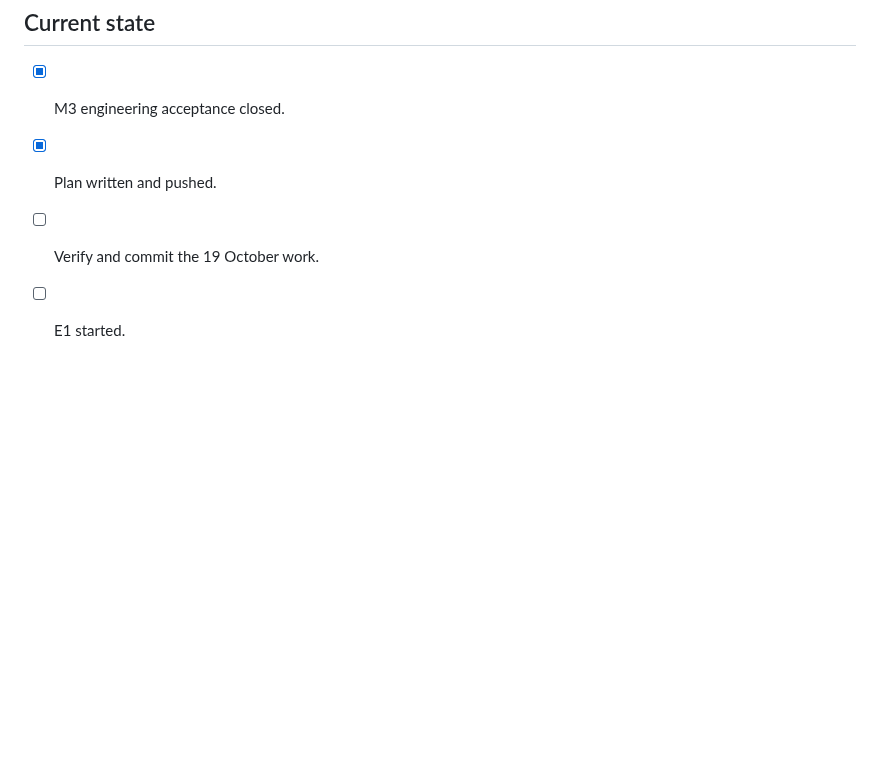
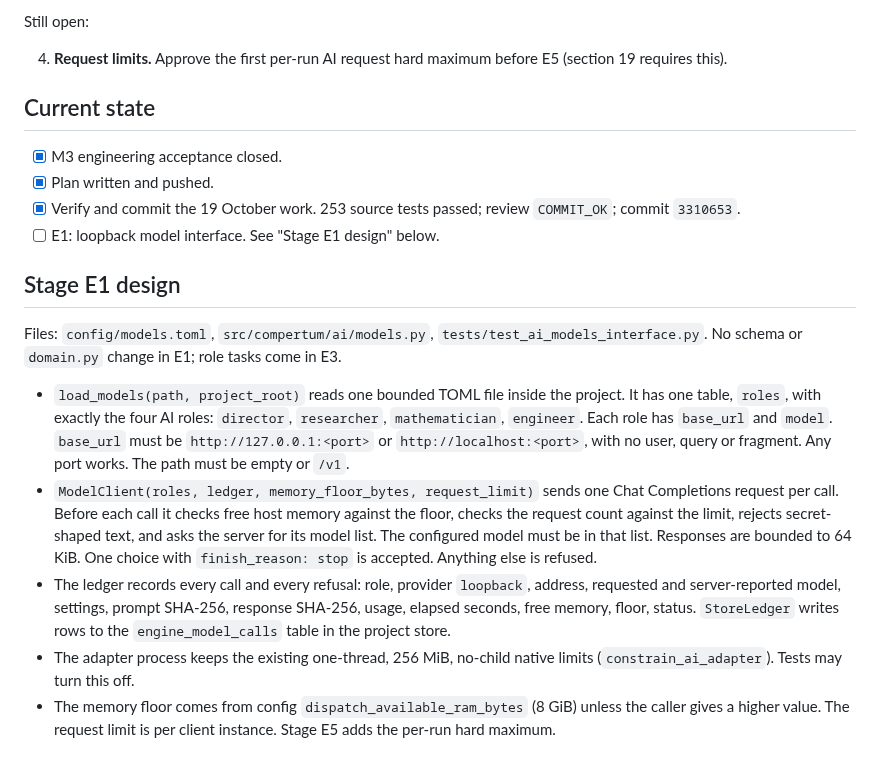
Before and after one commit to BGonnermann/Compertum, a Markdown page: docs/ENGINE_PLAN.md, the part around the change. Drawn GitHub-style; blank space fills up the shorter version.

```diff
--- a/docs/ENGINE_PLAN.md
+++ b/docs/ENGINE_PLAN.md
@@ -72,5 +72,19 @@ Still open:
 
 - [x] M3 engineering acceptance closed.
 - [x] Plan written and pushed.
-- [ ] Verify and commit the 19 October work.
-- [ ] E1 started.
+- [x] Verify and commit the 19 October work. 253 source tests passed; review `COMMIT_OK`; commit `3310653`.
+- [ ] E1: loopback model interface. See "Stage E1 design" below.
+
+## Stage E1 design
+
+Files: `config/models.toml`, `src/compertum/ai/models.py`, `tests/test_ai_models_interface.py`. No schema or `domain.py` change in E1; role tasks come in E3.
+
+- `load_models(path, project_root)` reads one bounded TOML file inside the project. It has one table, `roles`, with exactly the four AI roles: `director`, `researcher`, `mathematician`, `engineer`.
+  Each role has `base_url` and `model`. `base_url` must be `http://127.0.0.1:<port>` or `http://localhost:<port>`, with no user, query or fragment. Any port works. The path must be empty or `/v1`.
+- `ModelClient(roles, ledger, memory_floor_bytes, request_limit)` sends one Chat Completions request per call.
+  Before each call it checks free host memory against the floor, checks the request count against the limit, rejects secret-shaped text, and asks the server for its model list. The configured model must be in that list.
+  Responses are bounded to 64 KiB. One choice with `finish_reason: stop` is accepted. Anything else is refused.
+- The ledger records every call and every refusal: role, provider `loopback`, address, requested and server-reported model, settings, prompt SHA-256, response SHA-256, usage, elapsed seconds, free memory, floor, status.
+  `StoreLedger` writes rows to the `engine_model_calls` table in the project store.
+- The adapter process keeps the existing one-thread, 256 MiB, no-child native limits (`constrain_ai_adapter`). Tests may turn this off.
+- The memory floor comes from config `dispatch_available_ram_bytes` (8 GiB) unless the caller gives a higher value. The request limit is per client instance. Stage E5 adds the per-run hard maximum.
```
Also changed, not shown: README.md (+15 -0 lines), docs/CURRENT_CHECKPOINT.md (+17 -0 lines).
